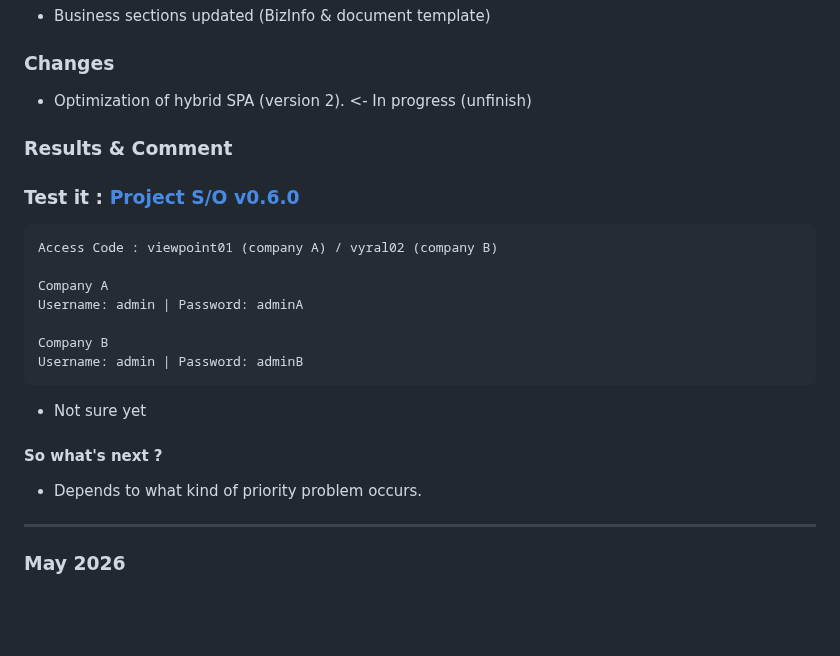
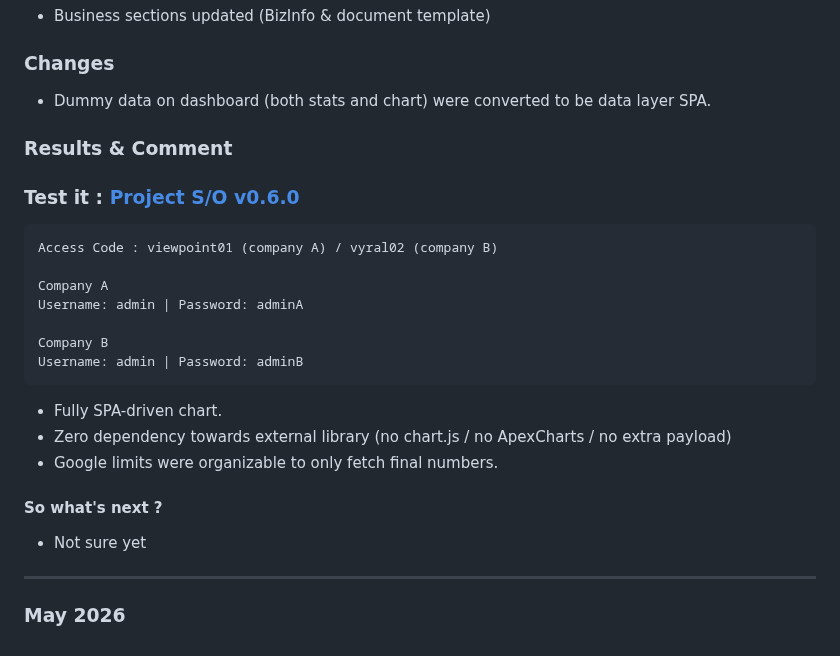
Before and after one commit to awangque/office, a Markdown page: CHANGELOG.md, the part around the change. Rendered like a GitHub page; blank space fills up the shorter version.

````diff
--- a/CHANGELOG.md
+++ b/CHANGELOG.md
@@ -145,7 +145,7 @@ https://drive.google.com/file/d/1P4D57yFQG43TroYo79jkM2vJrFpD9MIA/view
 - Business sections updated (BizInfo & document template)
 
 ### Changes
-- Optimization of hybrid SPA (version 2). <- In progress (unfinish)
+- Dummy data on dashboard (both stats and chart) were converted to be data layer SPA.
 
 ### Results & Comment
 ### Test it : [Project S/O v0.6.0](https://awangque.github.io/office)
@@ -158,10 +158,12 @@ Username: admin | Password: adminA
 Company B
 Username: admin | Password: adminB
 ```
-- Not sure yet
+- Fully SPA-driven chart.
+- Zero dependency towards external library (no chart.js / no ApexCharts / no extra payload)
+- Google limits were organizable to only fetch final numbers.
 
 #### So what's next ?
-- Depends to what kind of priority problem occurs.
+- Not sure yet
 
 ---
 ### May 2026
````
